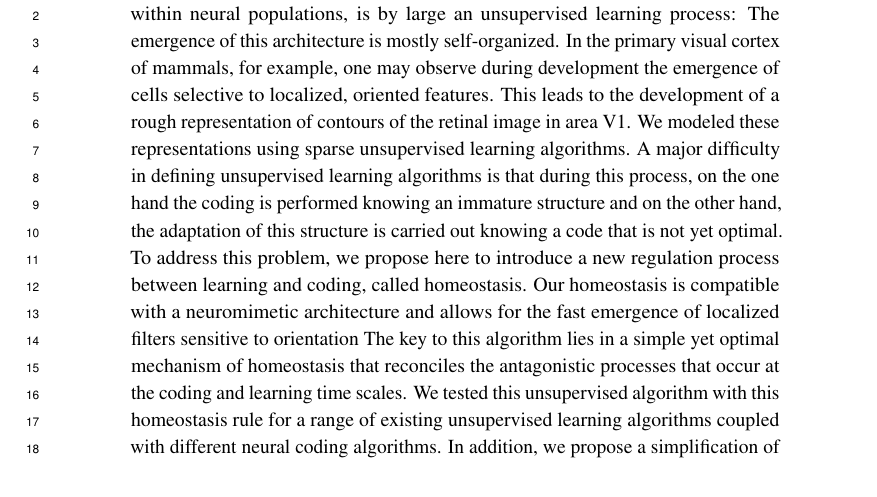
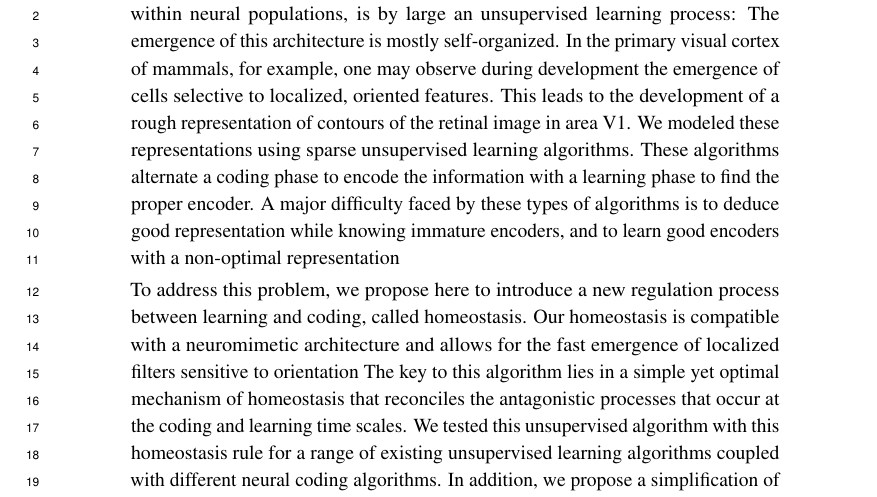
Before and after one commit to SpikeAI/HULK, a LaTeX paper (hulk.tex): part of page 1 of 10, cut so that both start at the same text. Compiled offline with pdfLaTeX.

Commit message:
abstract

```diff
--- a/hulk.tex
+++ b/hulk.tex
@@ -70,7 +70,9 @@ A fast algorithm for unsupervised learning
 \newcommand{\Abstract}{
 The formation of structure in the brain, that is, of the connection between cells within neural populations, is by large an unsupervised learning process: The emergence of this architecture is mostly self-organized. In the primary visual cortex of mammals, for example, one may observe during development the emergence of cells selective to localized, oriented features. This leads to the development of a rough representation of contours of the retinal image in area V1.
 We modeled these representations using sparse unsupervised learning algorithms.
-A major difficulty in defining unsupervised learning algorithms is that during this process, on the one hand the coding is performed knowing an immature structure and on the other hand, the adaptation of this structure is carried out knowing a code that is not yet optimal.
+These algorithms alternate a coding phase to encode the information with a learning phase to find the proper encoder. A major difficulty faced by these types of algorithms is to deduce good representation while  knowing immature encoders, and to learn good encoders with a non-optimal representation
+
+%A major difficulty in defining unsupervised learning algorithms is that during this process, on the one hand the coding is performed knowing an immature structure and on the other hand, the adaptation of this structure is carried out knowing a code that is not yet optimal.
 To address this problem, we propose here to introduce a new regulation process between learning and coding, called homeostasis. Our homeostasis is compatible with a neuromimetic architecture and
  allows for the fast emergence of localized filters sensitive to orientation
 %We propose here a fast algorithm compatible with a neuromimetic architecture which solves this problem and allows for the fast emergence of localized filters sensitive to orientation.
```
